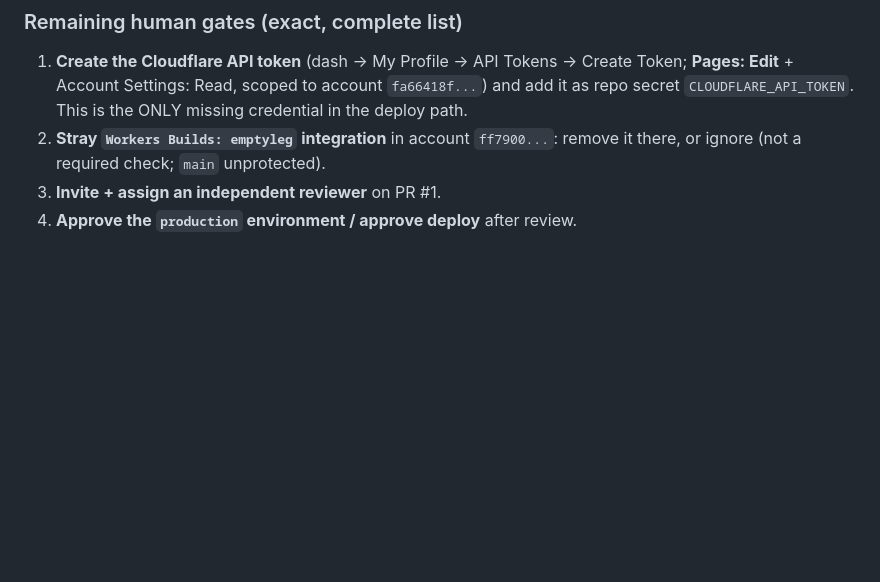
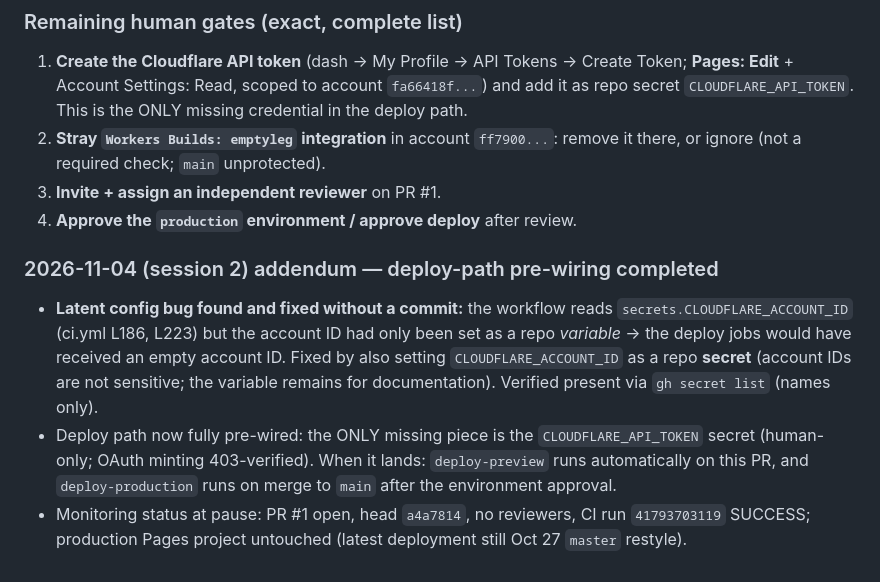
Before and after one commit to indianemptylegflightmarketplac-ctrl/emptyleg, a Markdown page: AUTONOMOUS_EXECUTION_LOG.md, the part around the change. Rendered like a GitHub page; blank space fills up the shorter version.

Commit message:
docs: account-ID secret fix for deploy-path pre-wiring

```diff
--- a/AUTONOMOUS_EXECUTION_LOG.md
+++ b/AUTONOMOUS_EXECUTION_LOG.md
@@ -261,3 +261,19 @@ dev cache deleted; `git status` clean except the user's pre-existing untracked f
    remove it there, or ignore (not a required check; `main` unprotected).
 3. **Invite + assign an independent reviewer** on PR #1.
 4. **Approve the `production` environment / approve deploy** after review.
+
+
+### 2026-11-04 (session 2) addendum — deploy-path pre-wiring completed
+- **Latent config bug found and fixed without a commit:** the workflow reads
+  `secrets.CLOUDFLARE_ACCOUNT_ID` (ci.yml L186, L223) but the account ID had
+  only been set as a repo *variable* → the deploy jobs would have received an
+  empty account ID. Fixed by also setting `CLOUDFLARE_ACCOUNT_ID` as a repo
+  **secret** (account IDs are not sensitive; the variable remains for
+  documentation). Verified present via `gh secret list` (names only).
+- Deploy path now fully pre-wired: the ONLY missing piece is the
+  `CLOUDFLARE_API_TOKEN` secret (human-only; OAuth minting 403-verified).
+  When it lands: `deploy-preview` runs automatically on this PR, and
+  `deploy-production` runs on merge to `main` after the environment approval.
+- Monitoring status at pause: PR #1 open, head `a4a7814`, no reviewers,
+  CI run `41793703119` SUCCESS; production Pages project untouched
+  (latest deployment still Oct 27 `master` restyle).
```
